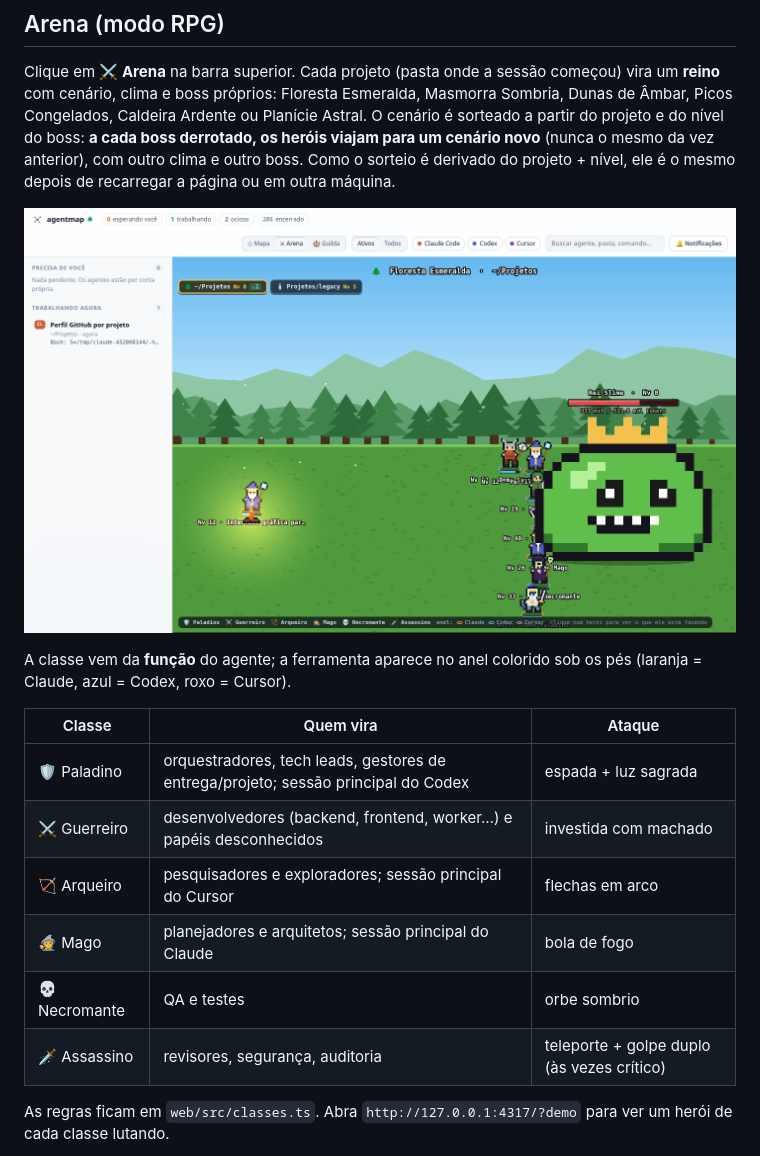
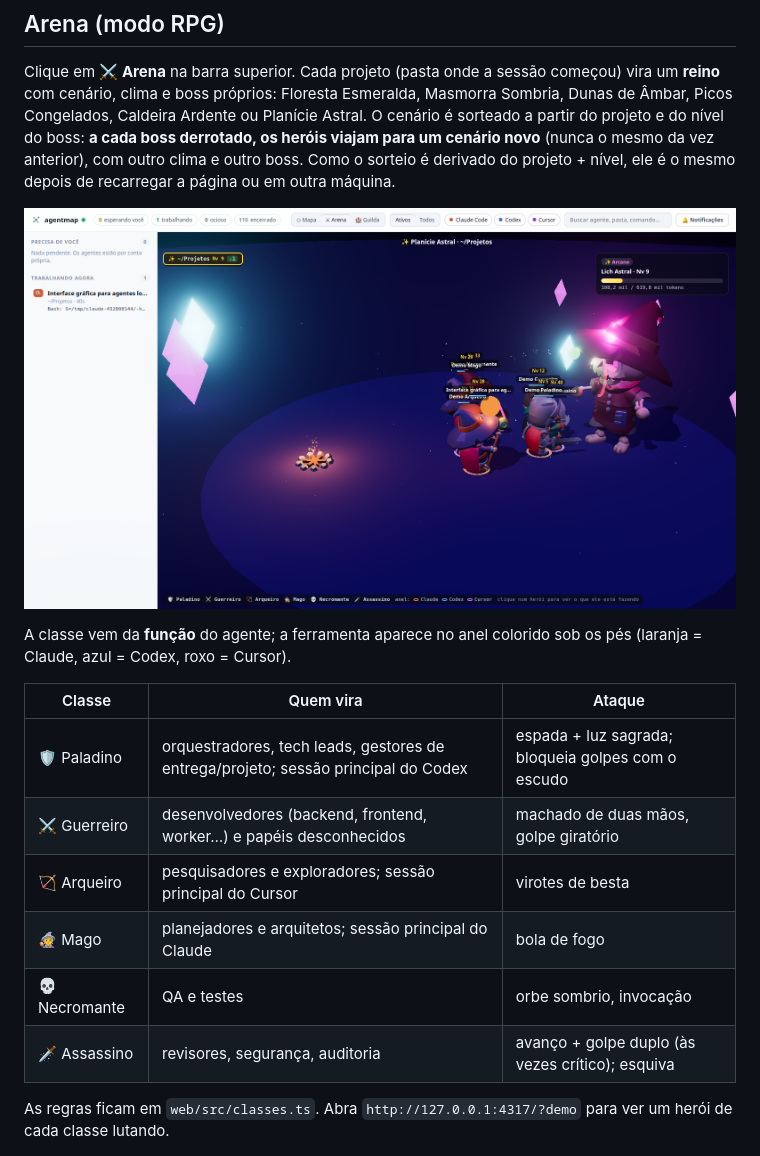
Before and after one commit to pinheiroam/agentmap, a Markdown page: README.md, the part around one of its changes. GitHub-like rendering; pictures changed too: docs/screenshots/arena.png.

```diff
--- a/README.md
+++ b/README.md
@@ -38,12 +38,12 @@ A classe vem da **função** do agente; a ferramenta aparece no anel colorido so
 
 | Classe | Quem vira | Ataque |
 |---|---|---|
-| 🛡️ Paladino | orquestradores, tech leads, gestores de entrega/projeto; sessão principal do Codex | espada + luz sagrada |
-| ⚔️ Guerreiro | desenvolvedores (backend, frontend, worker…) e papéis desconhecidos | investida com machado |
-| 🏹 Arqueiro | pesquisadores e exploradores; sessão principal do Cursor | flechas em arco |
+| 🛡️ Paladino | orquestradores, tech leads, gestores de entrega/projeto; sessão principal do Codex | espada + luz sagrada; bloqueia golpes com o escudo |
+| ⚔️ Guerreiro | desenvolvedores (backend, frontend, worker…) e papéis desconhecidos | machado de duas mãos, golpe giratório |
+| 🏹 Arqueiro | pesquisadores e exploradores; sessão principal do Cursor | virotes de besta |
 | 🧙 Mago | planejadores e arquitetos; sessão principal do Claude | bola de fogo |
-| 💀 Necromante | QA e testes | orbe sombrio |
-| 🗡️ Assassino | revisores, segurança, auditoria | teleporte + golpe duplo (às vezes crítico) |
+| 💀 Necromante | QA e testes | orbe sombrio, invocação |
+| 🗡️ Assassino | revisores, segurança, auditoria | avanço + golpe duplo (às vezes crítico); esquiva |
 
 As regras ficam em `web/src/classes.ts`. Abra `http://127.0.0.1:4317/?demo` para ver um herói de cada classe lutando.
 
```
Also changed, not shown: other parts of README.md (+5 -4 lines).
